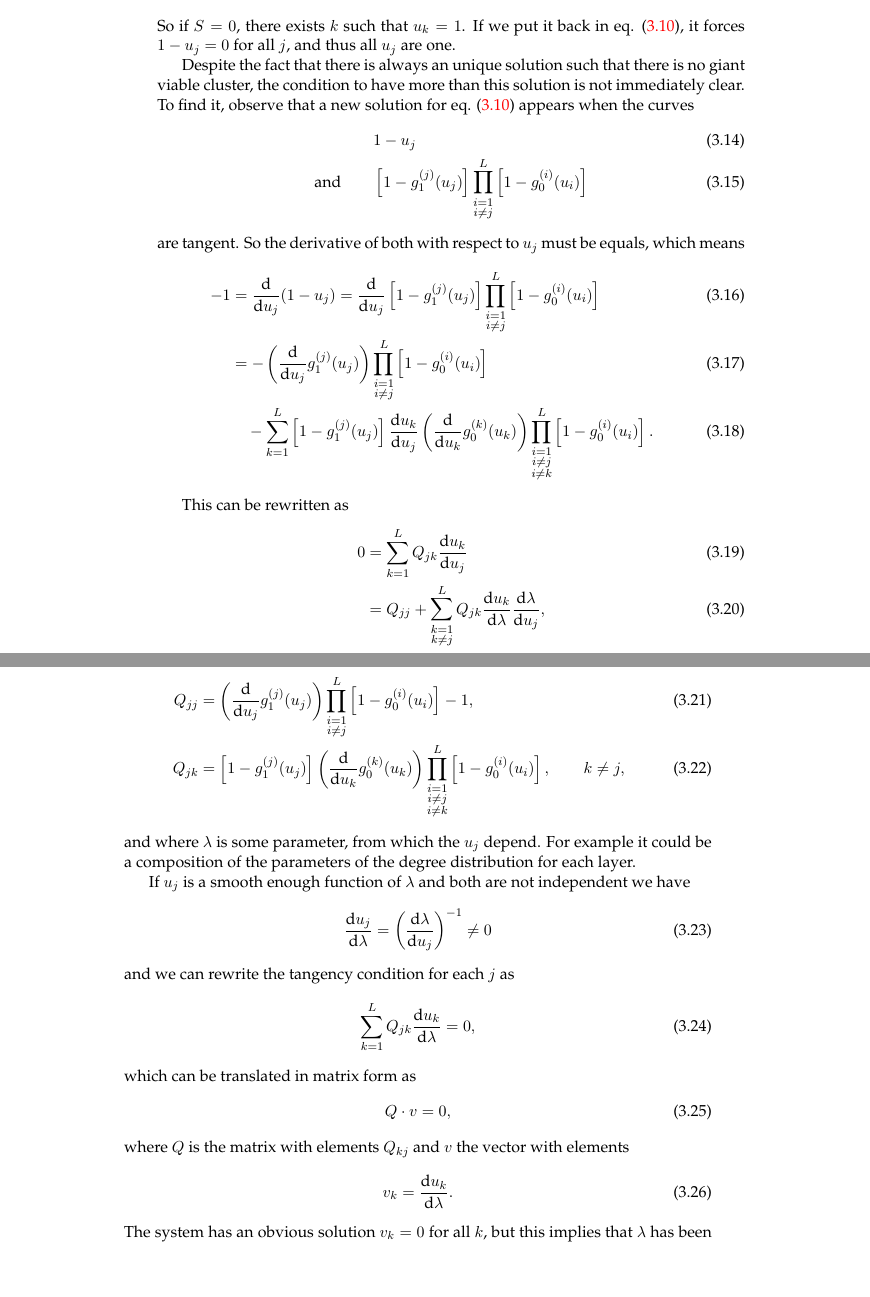
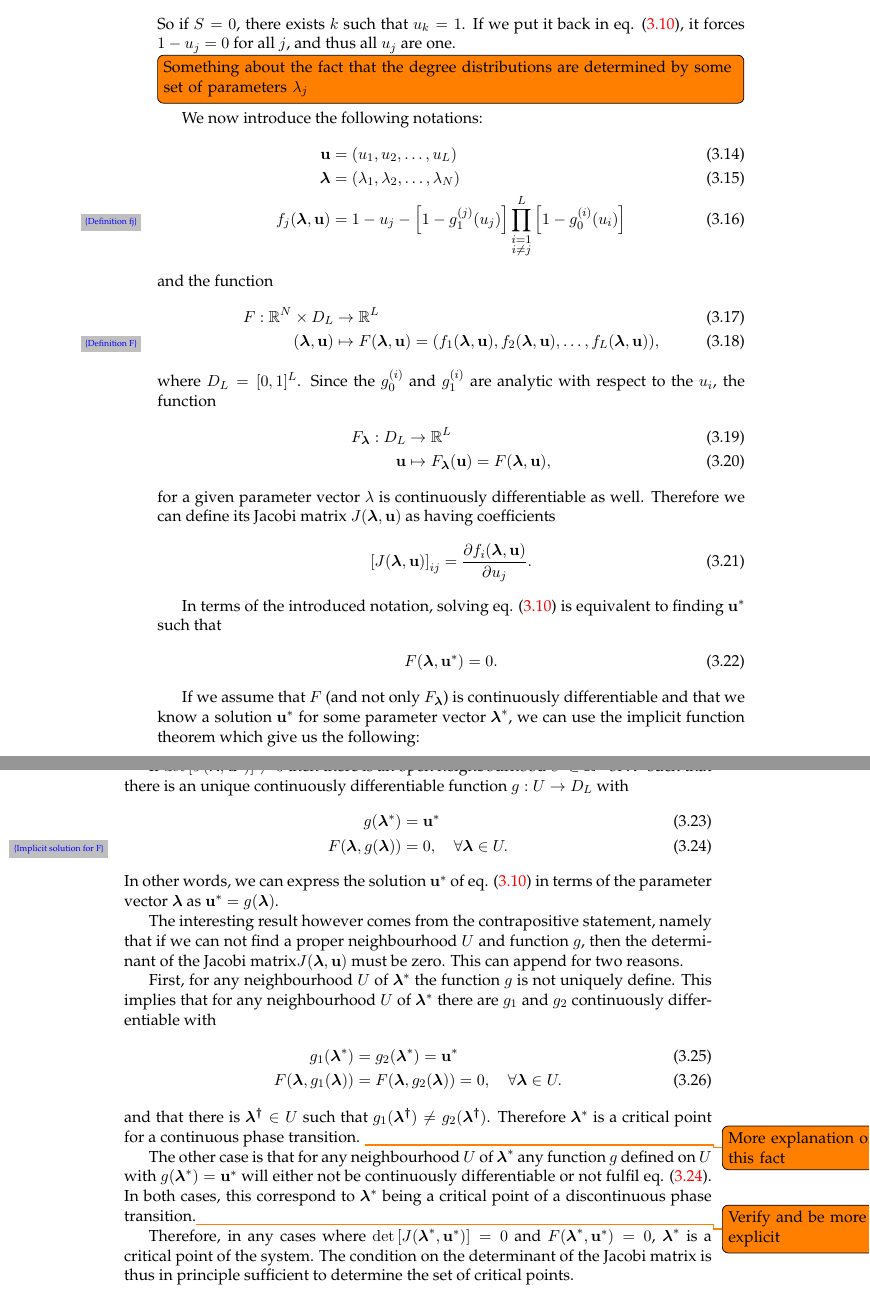
Before and after one commit to Kolaru/MasterThesis, a LaTeX thesis (Report/main.tex): two parts of pages 22 and 23 of 23, joined at a grey line, cut so that both start at the same text, the shorter picture padded with empty space. Compiled offline with pdfLaTeX.

Commit message:
Change boundary condition section in report

```diff
--- a/Report/main.tex
+++ b/Report/main.tex
@@ -94,14 +94,16 @@ headsepline, % Uncomment to get a line under the header
 %--------------------------------------------
 \newcommand{\EE}[1]{\cdot 10^{#1}} % puissance de 10
 \newcommand{\bigO}[1]{\mathcal{O}\left(#1\right)}
-\renewcommand{\vec}[1]{\boldsymbol{\mathrm{#1}}} % bold vectors
+\newcommand{\myvec}[1]{\boldsymbol{\mathrm{#1}}} % bold vectors
 \newcommand{\supervec}[1]{\mathbbm{#1}}
 \newcommand{\code}[1]{\texttt{#1}} % shortcut to insert code inline
 \newcommand{\set}[1]{\{#1\}}
 \newcommand{\norm}[1]{\Vert #1\Vert}
 \newcommand{\HIDE}[1]{}
+\newcommand{\total}{\text{d}}
 
-\newcommand{\total}{\text{d}}
+\newcommand{\lambdavec}{\myvec{\lambda}}
+\newcommand{\uvec}{\myvec{u}}
 
 \newenvironment{subfigure}[2][t]
 {
@@ -427,45 +429,48 @@ First notice that $S$ can be zero if and only if all $u_j$ are one. Indeed since
 \end{align}
 So if $S = 0$, there exists $k$ such that $u_k = 1$. If we put it back in eq. \eqref{Multiplex u final}, it forces $1 - u_j = 0$ for all $j$, and thus all $u_j$ are one.
 
-Despite the fact that there is always an unique solution such that there is no giant viable cluster, the condition to have more than this solution is not immediately clear. To find it, observe that a new solution for eq. \eqref{Multiplex u final} appears when the curves
+\todo[inline]{Something about the fact that the degree distributions are determined by some set of parameters $\lambda_j$}
+
+We now introduce the following notations:
 \begin{align}
-	&1 - u_j\\
-	 \text{and} \qquad &\left[1 - g_1^{(j)}(u_j) \right] \prod_{\substack{i = 1 \\ i \neq j}}^{L}  \left[1 - g_0^{(i)}(u_i) \right]
+	\uvec &= (u_1, u_2, \dots, u_L) \\
+	\lambdavec &= (\lambda_1, \lambda_2, \dots, \lambda_N) \\
+	f_j(\lambdavec, \uvec) &= 1 - u_j - \left[1 - g_1^{(j)}(u_j) \right] \prod_{\substack{i = 1 \\ i \neq j}}^{L}  \left[1 - g_0^{(i)}(u_i) \right] \label{Definition fj}
 \end{align}
-are tangent. So the derivative of both with respect to $u_j$ must be equals, which means
+and the function
 \begin{align}
-	-1 &= \frac{\total}{\total u_j} (1 - u_j) = \frac{\total}{\total u_j} \left[1 - g_1^{(j)}(u_j) \right] \prod_{\substack{i = 1 \\ i \neq j}}^{L}  \left[1 - g_0^{(i)}(u_i) \right]\\
-	&= - \left(\frac{\total}{\total u_j} g_1^{(j)}(u_j)\right) \prod_{\substack{i = 1 \\ i \neq j}}^{L}  \left[1 - g_0^{(i)}(u_i) \right] \\
-	&\quad - \sum_{k = 1}^L \left[1 - g_1^{(j)}(u_j) \right] \frac{\total u_k}{\total u_j} \left(\frac{\total}{\total u_k} g_0^{(k)}(u_k)\right)\prod_{\substack{i = 1 \\ i \neq j\\ i \neq k}}^{L}  \left[1 - g_0^{(i)}(u_i) \right].
+	F : \mathbb{R}^N \times D_L &\rightarrow \mathbb{R}^L \\
+	(\lambdavec, \uvec) &\mapsto F(\lambdavec, \uvec) = (f_1(\lambdavec, \uvec), f_2(\lambdavec, \uvec), \dots, f_L(\lambdavec, \uvec)), \label{Definition F}
+\end{align}
+where $D_L = [0, 1]^L$. Since the $g_0^{(i)}$ and $g_1^{(i)}$ are analytic with respect to the $u_i$, the function
+\begin{align}
+	F_{\lambdavec} : D_L &\rightarrow \mathbb{R}^L\\
+		\uvec &\mapsto F_{\lambdavec}(\uvec) = F(\lambdavec, \uvec),
+\end{align}
+for a given parameter vector $\lambda$ is continuously differentiable as well. Therefore we can define its Jacobi matrix $J(\lambdavec, \uvec)$ as having coefficients
+\begin{align}
+	\left[ J(\lambdavec, \uvec) \right]_{ij} = \frac{\partial f_i(\lambdavec,\uvec)}{\partial u_j}.
 \end{align}
 
-This can be rewritten as
+In terms of the introduced notation, solving eq. \eqref{Multiplex u final} is equivalent to finding $\uvec^*$ such that
 \begin{align}
-	0 &= \sum_{k = 1}^L Q_{jk} \frac{\total u_k}{\total u_j} \\
-	&= Q_{jj} + \sum_{\substack{k = 1\\k \neq j}}^L Q_{jk} \frac{\total u_k}{\total \lambda} \frac{\total \lambda}{\total u_j},
+	F(\lambdavec, \uvec^*) = 0.
 \end{align}
-where
+
+If we assume that $F$ (and not only $F_{\lambdavec}$) is continuously differentiable and that we know a solution $\uvec^*$ for some parameter vector $\lambdavec^*$, we can use the implicit function theorem which give us the following:
+
+If $\det\left[ J(\lambdavec, \uvec^*) \right] \neq 0$ then there is an open neighbourhood $U \subset \mathbb{R}^L$ of $\lambdavec^*$ such that there is an unique continuously differentiable function $g : U \rightarrow D_L$ with
 \begin{align}
-	Q_{jj} &= \left(\frac{\total}{\total u_j} g_1^{(j)}(u_j)\right) \prod_{\substack{i = 1 \\ i \neq j}}^{L}  \left[1 - g_0^{(i)}(u_i) \right] - 1, \\
-	Q_{jk} &= \left[1 - g_1^{(j)}(u_j) \right] \left(\frac{\total}{\total u_k} g_0^{(k)}(u_k)\right)\prod_{\substack{i = 1 \\ i \neq j\\ i \neq k}}^{L}  \left[1 - g_0^{(i)}(u_i) \right], \qquad k \neq j,
+	g(\lambdavec^*) &= \uvec^* \\
+	F(\lambdavec, g(\lambdavec)) &= 0, \quad \forall \lambdavec \in U. \label{Implicit solution for F}
 \end{align}
-and where $\lambda$ is some parameter, from which the $u_j$ depend. For example it could be a composition of the parameters of the degree distribution for each layer.
+In other words, we can express the solution $\uvec^*$ of eq. \eqref{Multiplex u final} in terms of the parameter vector $\lambdavec$ as $\uvec^* = g(\lambdavec)$.
 
-If $u_j$ is a smooth enough function of $\lambda$ and both are not independent we have
+The interesting result however comes from the contrapositive statement, namely that if we can not find a proper neighbourhood $U$ and function $g$, then the determinant of the Jacobi matrix$J(\lambdavec, \uvec)$ must be zero. This can append for two reasons.
+
+First, for any neighbourhood $U$ of $\lambdavec^*$ the function $g$ is not uniquely define. This implies that for any neighbourhood $U$ of $\lambdavec^*$ there are  $g_1$ and $g_2$ continuously differentiable with
 \begin{align}
-	\frac{\total u_j}{\total \lambda} = \left( \frac{\total \lambda}{\total u_j} \right)^{-1} \neq 0
+	g_1(\lambdavec^*) &= g_2(\lambdavec^*) = \uvec^* \\
+	F(\lambdavec, g_1(\lambdavec)) &= F(\lambdavec, g_2(\lambdavec)) =  0, \quad \forall \lambdavec \in U.
 \end{align}
-and we can rewrite the tangency condition for each $j$ as
-\begin{align}
-	\sum_{k=1}^L Q_{jk} \frac{\total u_k}{\total \lambda} = 0,
-\end{align}
-which can be translated in matrix form as
-\begin{align}
-	Q \cdot v = 0,
-\end{align}
-where $Q$ is the matrix with elements $Q_{kj}$ and $v$ the vector with elements
-\begin{align}
-	v_k = \frac{\total u_k}{\total \lambda}.
-\end{align}
-The system has an obvious solution $v_k = 0$ for all $k$, but this implies that $\lambda$ has been chosen independent of the $u_k$, a possibility which is not very interesting. Otherwise, the system has a solution if $Q$ is singular, which implies
-\begin{align}
+and that there is $\myvec{\lambda^\dagger} \in U$ such that $g_1(\myvec{\lambda^\dagger}) \neq g_2(\myvec{\lambda^\dagger})$. Therefore $\lambdavec^*$ is a critical point for a continuous phase transition. \todo{More explanation of this fact}
@@ -475,5 +477,7 @@ In this case, the value of $v$ is of not relevant to the problem, nor is the val
 
-This gives us an additional equation which allows in principle to find the boundary of the region (in the space of parameters of the degree distributions) where $S$ is not zero. Indeed the set of equations \eqref{Multiplex u final} give us implicitly the $u_j$ as a function of the degree distribution parameters, and eq. \eqref{Tangency condition as determinant} restrict the parameters to where they first encounter a non trivial solution.
+The other case is that for any neighbourhood $U$ of $\lambdavec^*$ any function $g$ defined on $U$ with $g(\lambdavec^*) = \uvec^*$ will either not be continuously differentiable or not fulfil eq. \eqref{Implicit solution for F}. In both cases, this correspond to $\lambdavec^*$ being a critical point of a discontinuous phase transition.\todo{Verify and be more explicit}
+
+Therefore, in any cases where $\det\left[ J(\lambdavec^*, \uvec^*) \right] = 0$ and $F(\lambdavec^*, \uvec^*) = 0$, $\lambdavec^*$ is a critical point of the system. The condition on the determinant of the Jacobi matrix is thus in principle sufficient to determine the set of critical points.
 
 %--------------------------------------------
 %	THESIS CONTENT - APPENDICES
```
Also changed, not shown: Papers/Stumpf 2005 - Sampling properties of random graphs The degree distribution.pdf (added), Papers/Stumpf 2005 - Subnets of scale-free networks are not scale-free Sampling properies of networks.pdf (added), Report/boundary condition.pdf (added), Report/main.pdf, Report/main.tex (5 more changed lines), 5 other files.
